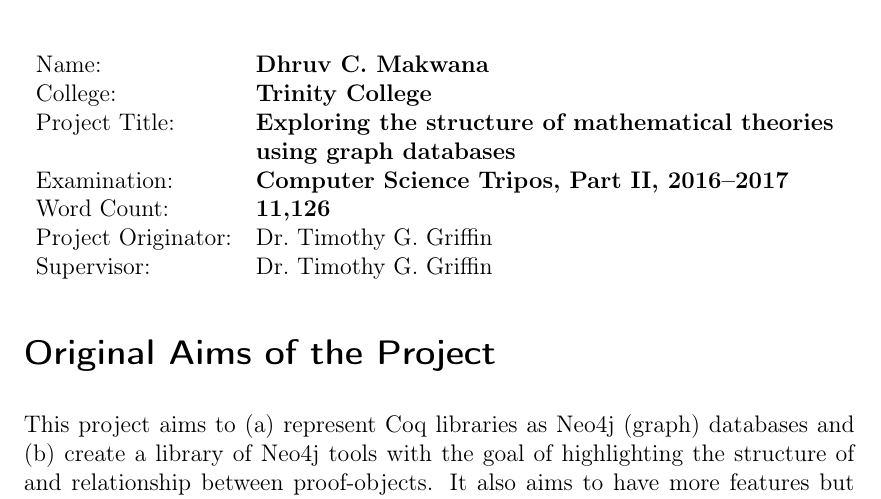
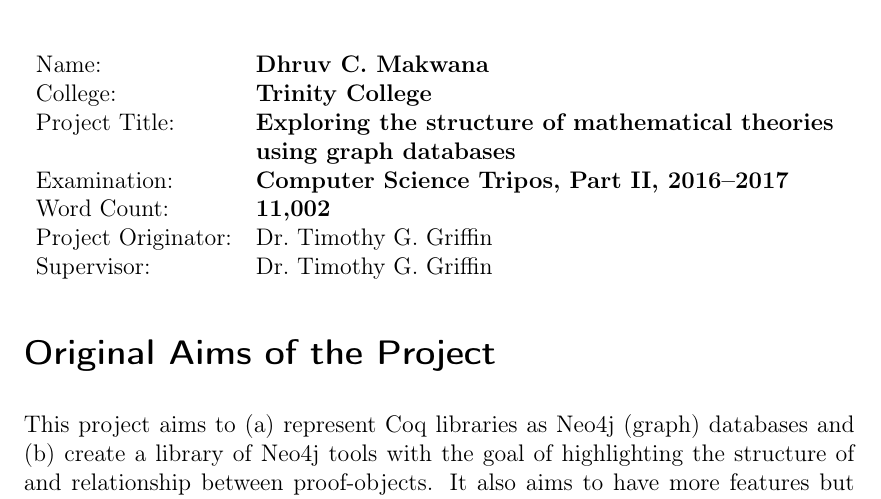
Before and after one commit to dc-mak/part-ii, a LaTeX thesis (src/main.tex, which reads src/frontmatter.tex): part of page 3 of 60, cut so that both start at the same text. Compiled offline with pdfLaTeX.

Commit message:
Fix texcount wordcount

```diff
--- a/src/frontmatter.tex
+++ b/src/frontmatter.tex
@@ -7,7 +7,7 @@
 Project Title:      & \bf Exploring the structure of mathematical theories \\
                     & \bf using graph databases \\
 Examination:        & \bf Computer Science Tripos, Part II, 2016--2017 \\
-Word Count:         & \bf 11,126 \\
+Word Count:         & \bf 11,002 \\
 Project Originator: & Dr.\ Timothy G. Griffin \\
 Supervisor:         & Dr.\ Timothy G. Griffin \\
 \end{tabular}
```
Also changed, not shown: img/oot/leadto.tex (+2 -0 lines), img/oot/unused.tex (+2 -0 lines), img/regexp/kinds.tex (+2 -0 lines), img/regexp/pagerank.tex (+2 -0 lines), src/evaluation.tex (+4 -0 lines).
